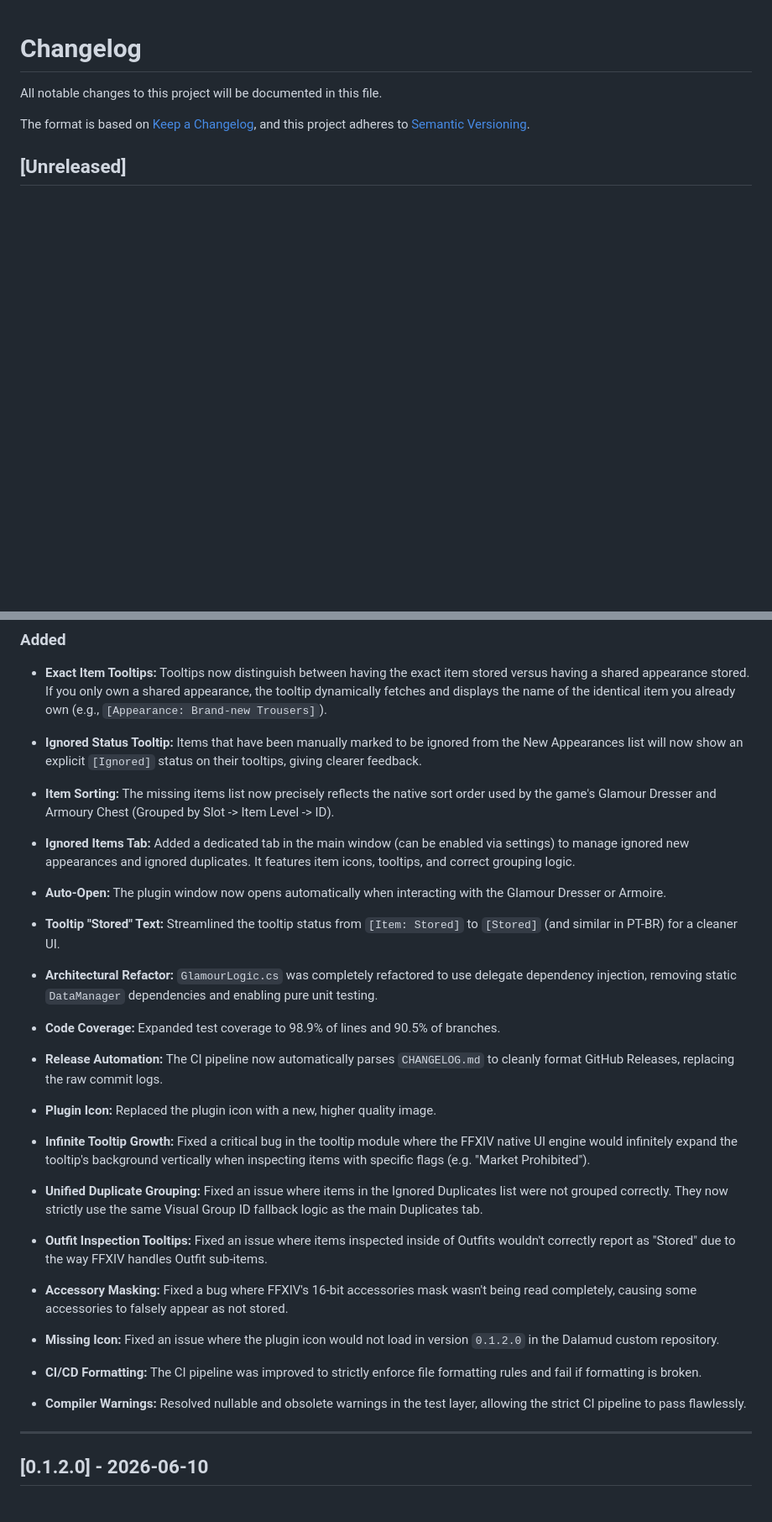
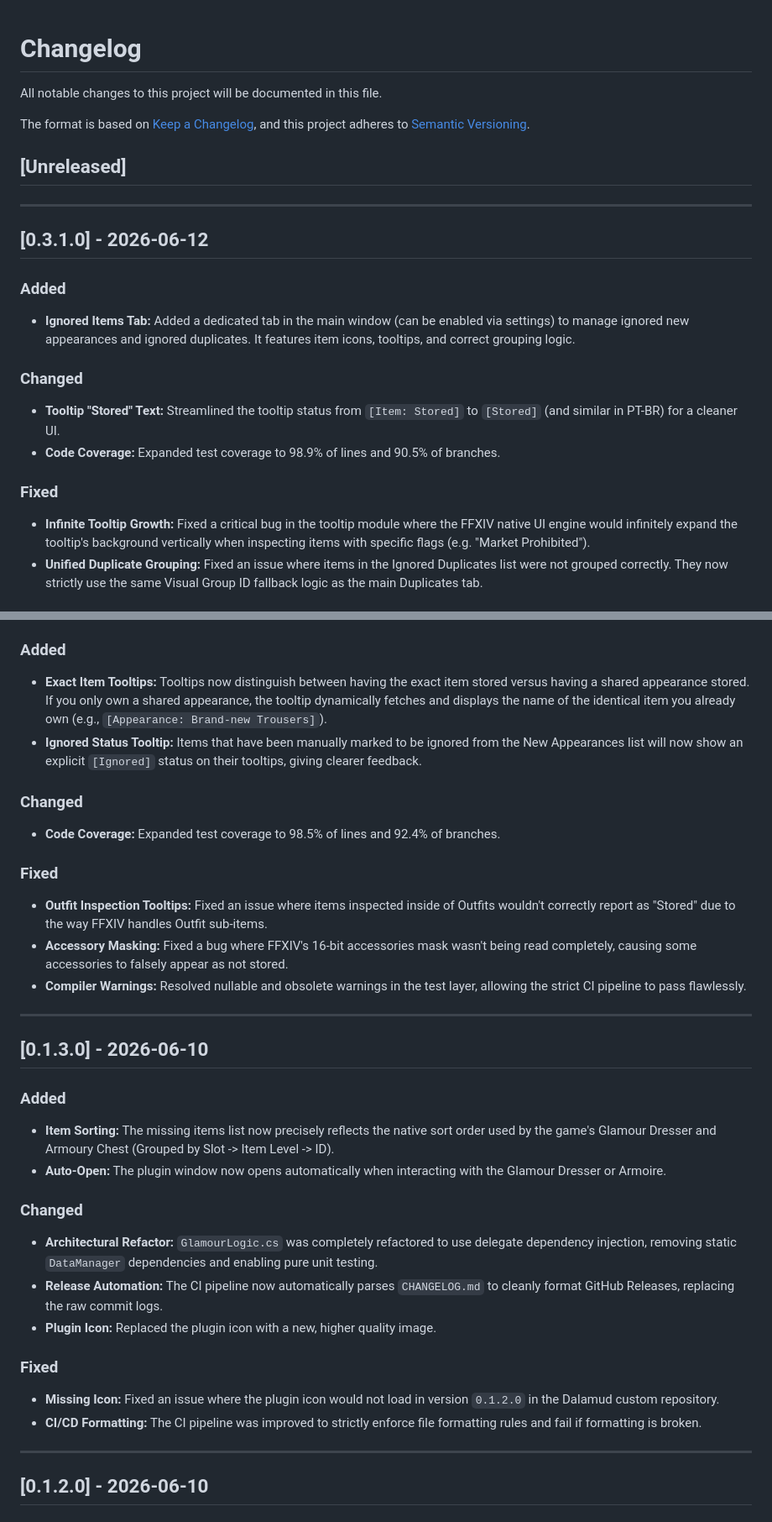
Before and after one commit to GuiMarcosNogueira/glamour-checker, a Markdown page: CHANGELOG.md, 2 parts joined by grey strips. Shown at 84% size. GitHub-like rendering; blank space fills up the shorter version.

Commit message:
docs: fix changelog history and align releases

```diff
--- a/CHANGELOG.md
+++ b/CHANGELOG.md
@@ -7,3 +7,18 @@ and this project adheres to [Semantic Versioning](https://semver.org/spec/v2.0.0
 
 ## [Unreleased]
 
+---
+
+## [0.3.1.0] - 2026-06-12
+
+### Added
+- **Ignored Items Tab:** Added a dedicated tab in the main window (can be enabled via settings) to manage ignored new appearances and ignored duplicates. It features item icons, tooltips, and correct grouping logic.
+
+### Changed
+- **Tooltip "Stored" Text:** Streamlined the tooltip status from `[Item: Stored]` to `[Stored]` (and similar in PT-BR) for a cleaner UI.
+- **Code Coverage:** Expanded test coverage to 98.9% of lines and 90.5% of branches.
+
+### Fixed
+- **Infinite Tooltip Growth:** Fixed a critical bug in the tooltip module where the FFXIV native UI engine would infinitely expand the tooltip's background vertically when inspecting items with specific flags (e.g. "Market Prohibited").
+- **Unified Duplicate Grouping:** Fixed an issue where items in the Ignored Duplicates list were not grouped correctly. They now strictly use the same Visual Group ID fallback logic as the main Duplicates tab.
+
@@ -10,23 +29,31 @@ and this project adheres to [Semantic Versioning](https://semver.org/spec/v2.0.0
 ### Added
 - **Exact Item Tooltips:** Tooltips now distinguish between having the exact item stored versus having a shared appearance stored. If you only own a shared appearance, the tooltip dynamically fetches and displays the name of the identical item you already own (e.g., `[Appearance: Brand-new Trousers]`).
 - **Ignored Status Tooltip:** Items that have been manually marked to be ignored from the New Appearances list will now show an explicit `[Ignored]` status on their tooltips, giving clearer feedback.
+
+### Changed
+- **Code Coverage:** Expanded test coverage to 98.5% of lines and 92.4% of branches.
+
+### Fixed
+- **Outfit Inspection Tooltips:** Fixed an issue where items inspected inside of Outfits wouldn't correctly report as "Stored" due to the way FFXIV handles Outfit sub-items.
+- **Accessory Masking:** Fixed a bug where FFXIV's 16-bit accessories mask wasn't being read completely, causing some accessories to falsely appear as not stored.
+- **Compiler Warnings:** Resolved nullable and obsolete warnings in the test layer, allowing the strict CI pipeline to pass flawlessly.
+
+---
+
+## [0.1.3.0] - 2026-06-10
+
+### Added
 - **Item Sorting:** The missing items list now precisely reflects the native sort order used by the game's Glamour Dresser and Armoury Chest (Grouped by Slot -> Item Level -> ID).
-- **Ignored Items Tab:** Added a dedicated tab in the main window (can be enabled via settings) to manage ignored new appearances and ignored duplicates. It features item icons, tooltips, and correct grouping logic.
 - **Auto-Open:** The plugin window now opens automatically when interacting with the Glamour Dresser or Armoire.
 
-- **Tooltip "Stored" Text:** Streamlined the tooltip status from `[Item: Stored]` to `[Stored]` (and similar in PT-BR) for a cleaner UI.
+### Changed
 - **Architectural Refactor:** `GlamourLogic.cs` was completely refactored to use delegate dependency injection, removing static `DataManager` dependencies and enabling pure unit testing.
-- **Code Coverage:** Expanded test coverage to 98.9% of lines and 90.5% of branches.
 - **Release Automation:** The CI pipeline now automatically parses `CHANGELOG.md` to cleanly format GitHub Releases, replacing the raw commit logs.
 - **Plugin Icon:** Replaced the plugin icon with a new, higher quality image.
 
-- **Infinite Tooltip Growth:** Fixed a critical bug in the tooltip module where the FFXIV native UI engine would infinitely expand the tooltip's background vertically when inspecting items with specific flags (e.g. "Market Prohibited").
-- **Unified Duplicate Grouping:** Fixed an issue where items in the Ignored Duplicates list were not grouped correctly. They now strictly use the same Visual Group ID fallback logic as the main Duplicates tab.
-- **Outfit Inspection Tooltips:** Fixed an issue where items inspected inside of Outfits wouldn't correctly report as "Stored" due to the way FFXIV handles Outfit sub-items.
-- **Accessory Masking:** Fixed a bug where FFXIV's 16-bit accessories mask wasn't being read completely, causing some accessories to falsely appear as not stored.
+### Fixed
 - **Missing Icon:** Fixed an issue where the plugin icon would not load in version `0.1.2.0` in the Dalamud custom repository.
 - **CI/CD Formatting:** The CI pipeline was improved to strictly enforce file formatting rules and fail if formatting is broken.
-- **Compiler Warnings:** Resolved nullable and obsolete warnings in the test layer, allowing the strict CI pipeline to pass flawlessly.
 
 ---
 
```
Also changed, not shown: other parts of CHANGELOG.md (+4 -0 lines).
